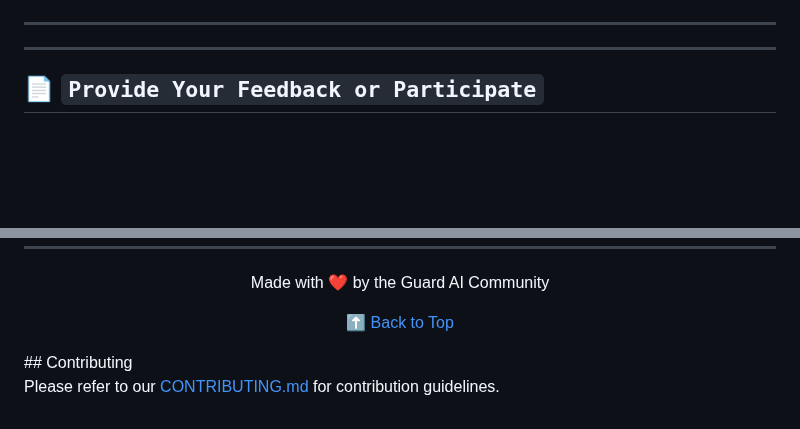
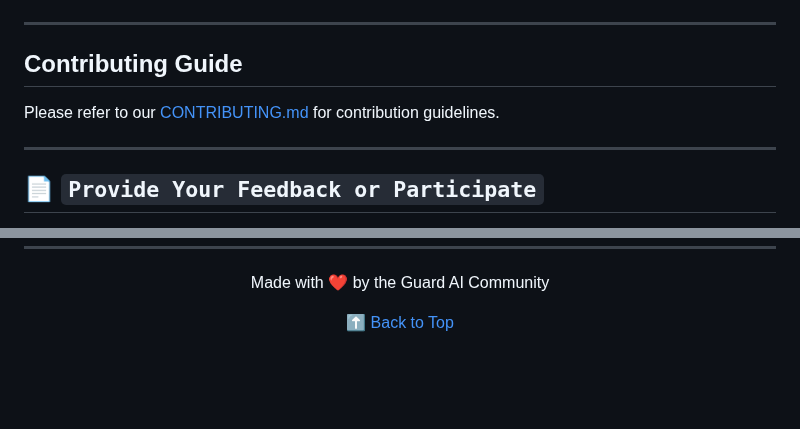
Before and after one commit to lickkc/Proctorshield, a Markdown page: README.md, 2 parts joined by grey strips. Rendered like a GitHub page; blank space fills up the shorter version.

```diff
--- a/README.md
+++ b/README.md
@@ -29,6 +29,10 @@
 </p>
 
 ---
+
+## Contributing Guide
+
+Please refer to our [CONTRIBUTING.md](./CONTRIBUTING.md) for contribution guidelines.
 
 ---
 
@@ -316,6 +320,3 @@ Made with ❤️ by the Guard AI Community
 [⬆ Back to Top](#ai-based-proctoring-system-for-secure-assessments-)
 
 </div>
-## Contributing
-
-Please refer to our [CONTRIBUTING.md](./CONTRIBUTING.md) for contribution guidelines.
```
